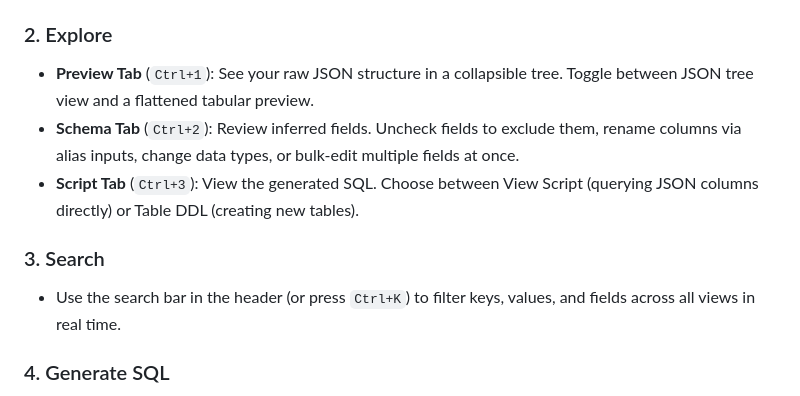
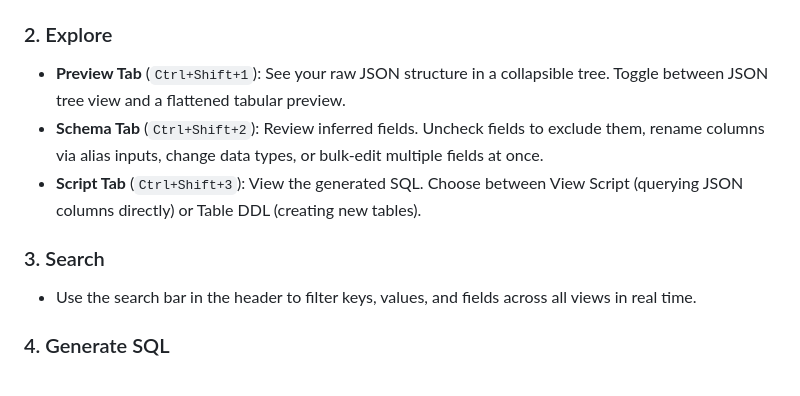
Before and after one commit to bh00t/JSON-to-SQL, a Markdown page: README.md, the part around the change. GitHub-like rendering.

Commit message:
update keyboard shortcuts in README for improved navigation

```diff
--- a/README.md
+++ b/README.md
@@ -74,12 +74,12 @@ All parsing and schema inference happen locally in your browser. Your data never
 - **Option B**: Paste raw JSON directly into the text area and press **Visualize** (or `Ctrl+Enter`).
 
 ### 2. Explore
-- **Preview Tab** (`Ctrl+1`): See your raw JSON structure in a collapsible tree. Toggle between JSON tree view and a flattened tabular preview.
-- **Schema Tab** (`Ctrl+2`): Review inferred fields. Uncheck fields to exclude them, rename columns via alias inputs, change data types, or bulk-edit multiple fields at once.
-- **Script Tab** (`Ctrl+3`): View the generated SQL. Choose between View Script (querying JSON columns directly) or Table DDL (creating new tables).
+- **Preview Tab** (`Ctrl+Shift+1`): See your raw JSON structure in a collapsible tree. Toggle between JSON tree view and a flattened tabular preview.
+- **Schema Tab** (`Ctrl+Shift+2`): Review inferred fields. Uncheck fields to exclude them, rename columns via alias inputs, change data types, or bulk-edit multiple fields at once.
+- **Script Tab** (`Ctrl+Shift+3`): View the generated SQL. Choose between View Script (querying JSON columns directly) or Table DDL (creating new tables).
 
 ### 3. Search
-- Use the search bar in the header (or press `Ctrl+K`) to filter keys, values, and fields across all views in real time.
+- Use the search bar in the header to filter keys, values, and fields across all views in real time.
 
 ### 4. Generate SQL
 - Go to the **Script Tab**.
```
